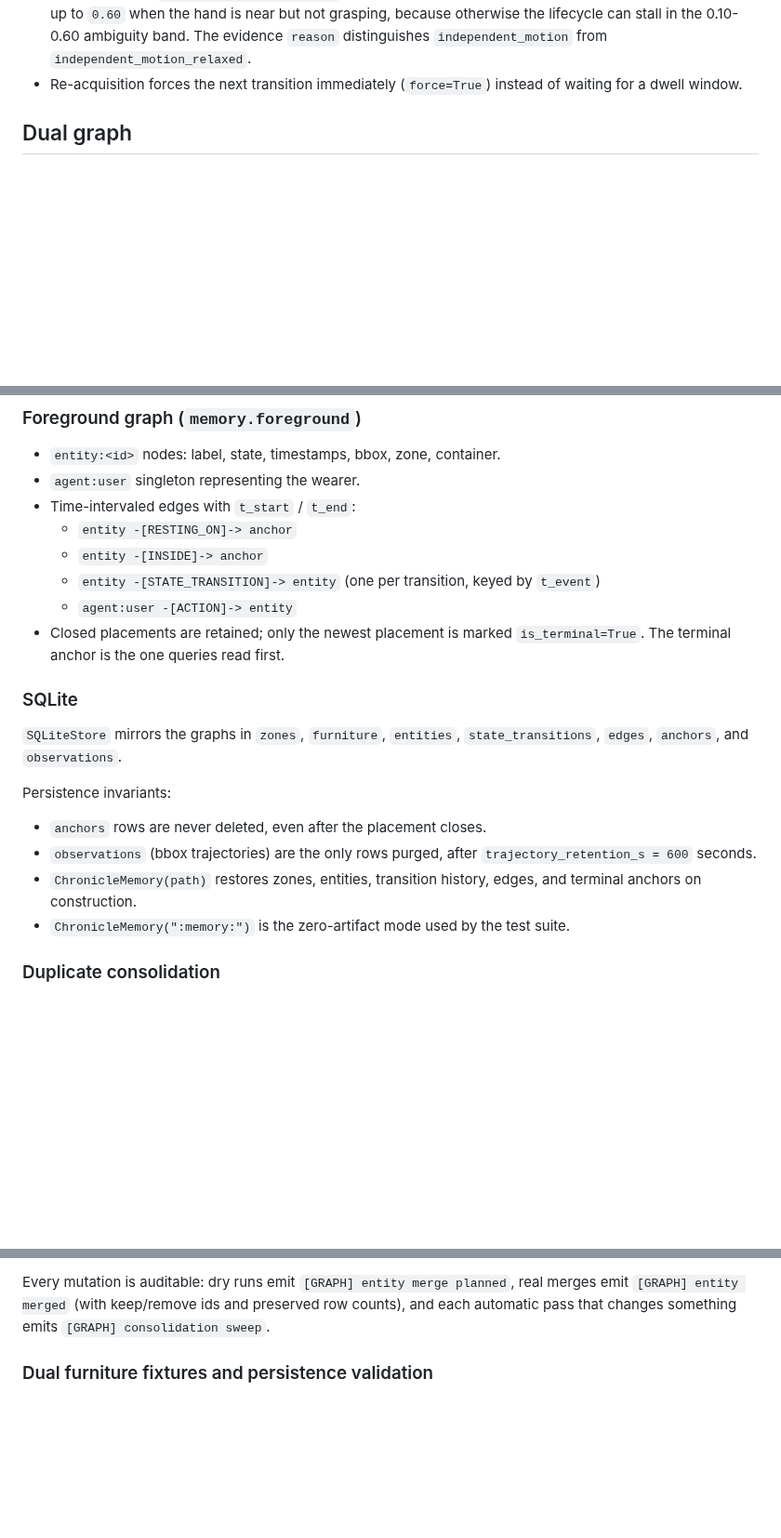
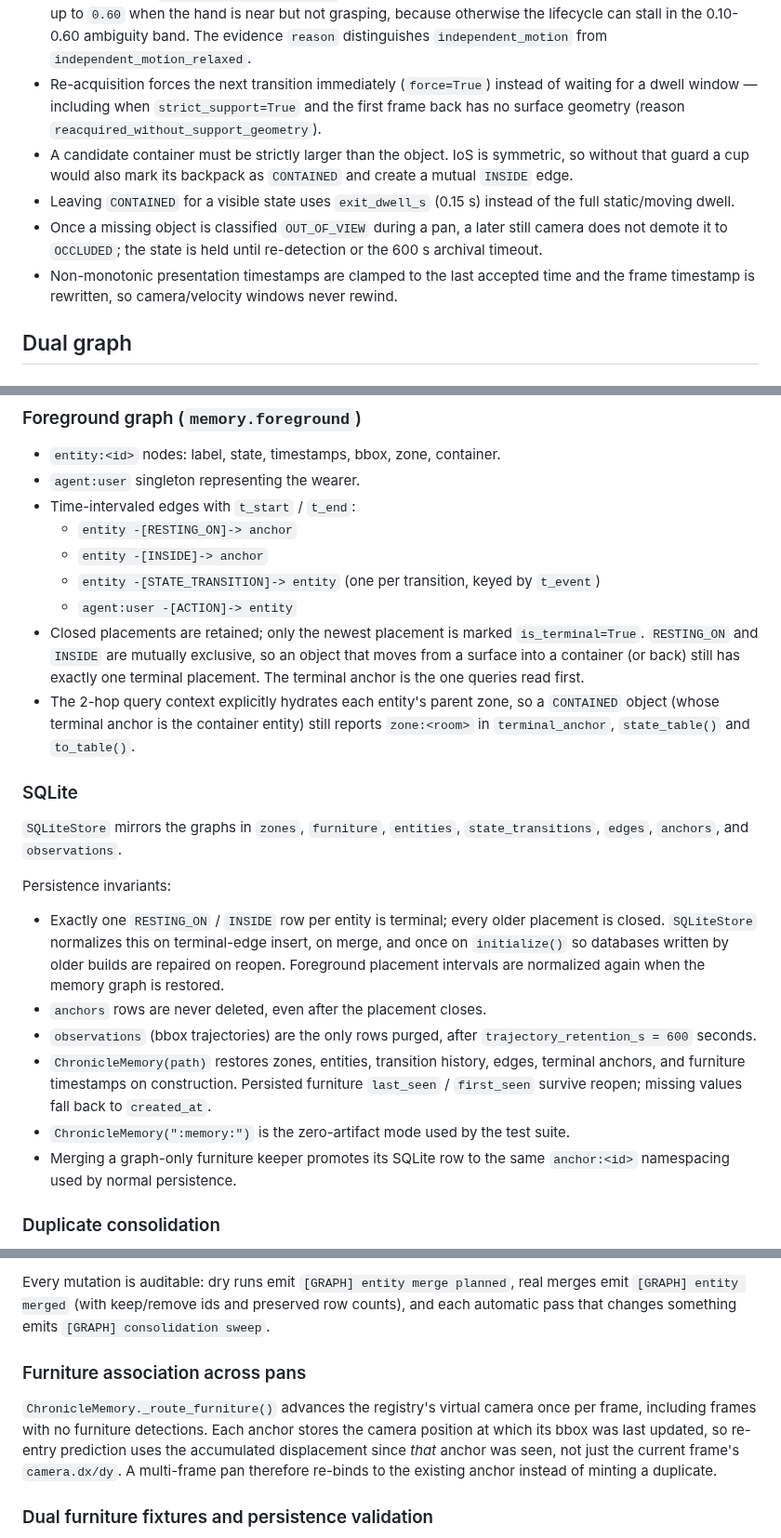
Before and after one commit to g1gowda123/chronicle, a Markdown page: docs/ROLE_B.md, 3 parts joined by grey strips. Shown at 93% size. GitHub-like rendering; blank space fills up the shorter version.

Commit message:
docs(role-b): record lifecycle and persistence hardening
Document the placement, containment, query-context, OUT_OF_VIEW, timestamp, furniture-pan, and SQLite reopen invariants added in the preceding fix, and add TASK-B2 to the team status.

```diff
--- a/docs/ROLE_B.md
+++ b/docs/ROLE_B.md
@@ -262,7 +262,20 @@ Notes:
   evidence `reason` distinguishes `independent_motion` from
   `independent_motion_relaxed`.
 - Re-acquisition forces the next transition immediately (`force=True`) instead
-  of waiting for a dwell window.
+  of waiting for a dwell window — including when `strict_support=True` and the
+  first frame back has no surface geometry (reason
+  `reacquired_without_support_geometry`).
+- A candidate container must be strictly larger than the object. IoS is
+  symmetric, so without that guard a cup would also mark its backpack as
+  `CONTAINED` and create a mutual `INSIDE` edge.
+- Leaving `CONTAINED` for a visible state uses `exit_dwell_s` (0.15 s) instead
+  of the full static/moving dwell.
+- Once a missing object is classified `OUT_OF_VIEW` during a pan, a later still
+  camera does not demote it to `OCCLUDED`; the state is held until re-detection
+  or the 600 s archival timeout.
+- Non-monotonic presentation timestamps are clamped to the last accepted time
+  and the frame timestamp is rewritten, so camera/velocity windows never
+  rewind.
 
 ## Dual graph
 
@@ -284,7 +297,12 @@ Notes:
   - `entity -[STATE_TRANSITION]-> entity` (one per transition, keyed by `t_event`)
   - `agent:user -[ACTION]-> entity`
 - Closed placements are retained; only the newest placement is marked
-  `is_terminal=True`. The terminal anchor is the one queries read first.
+  `is_terminal=True`. `RESTING_ON` and `INSIDE` are mutually exclusive, so an
+  object that moves from a surface into a container (or back) still has exactly
+  one terminal placement. The terminal anchor is the one queries read first.
+- The 2-hop query context explicitly hydrates each entity's parent zone, so a
+  `CONTAINED` object (whose terminal anchor is the container entity) still
+  reports `zone:<room>` in `terminal_anchor`, `state_table()` and `to_table()`.
 
 ### SQLite
 
@@ -293,12 +311,21 @@ Notes:
 
 Persistence invariants:
 
+- Exactly one `RESTING_ON` / `INSIDE` row per entity is terminal; every older
+  placement is closed. `SQLiteStore` normalizes this on terminal-edge insert,
+  on merge, and once on `initialize()` so databases written by older builds are
+  repaired on reopen. Foreground placement intervals are normalized again when
+  the memory graph is restored.
 - `anchors` rows are never deleted, even after the placement closes.
 - `observations` (bbox trajectories) are the only rows purged, after
   `trajectory_retention_s = 600` seconds.
 - `ChronicleMemory(path)` restores zones, entities, transition history, edges,
-  and terminal anchors on construction.
+  terminal anchors, and furniture timestamps on construction. Persisted
+  furniture `last_seen` / `first_seen` survive reopen; missing values fall back
+  to `created_at`.
 - `ChronicleMemory(":memory:")` is the zero-artifact mode used by the test suite.
+- Merging a graph-only furniture keeper promotes its SQLite row to the same
+  `anchor:<id>` namespacing used by normal persistence.
 
 ### Duplicate consolidation
 
@@ -335,6 +362,15 @@ Every mutation is auditable: dry runs emit `[GRAPH] entity merge planned`, real
 merges emit `[GRAPH] entity merged` (with keep/remove ids and preserved row
 counts), and each automatic pass that changes something emits
 `[GRAPH] consolidation sweep`.
+
+### Furniture association across pans
+
+`ChronicleMemory._route_furniture()` advances the registry's virtual camera once
+per frame, including frames with no furniture detections. Each anchor stores the
+camera position at which its bbox was last updated, so re-entry prediction uses
+the accumulated displacement since *that* anchor was seen, not just the current
+frame's `camera.dx/dy`. A multi-frame pan therefore re-binds to the existing
+anchor instead of minting a duplicate.
 
 ### Dual furniture fixtures and persistence validation
 
```
Also changed, not shown: docs/TEAM_STATUS.md (+13 -0 lines).
